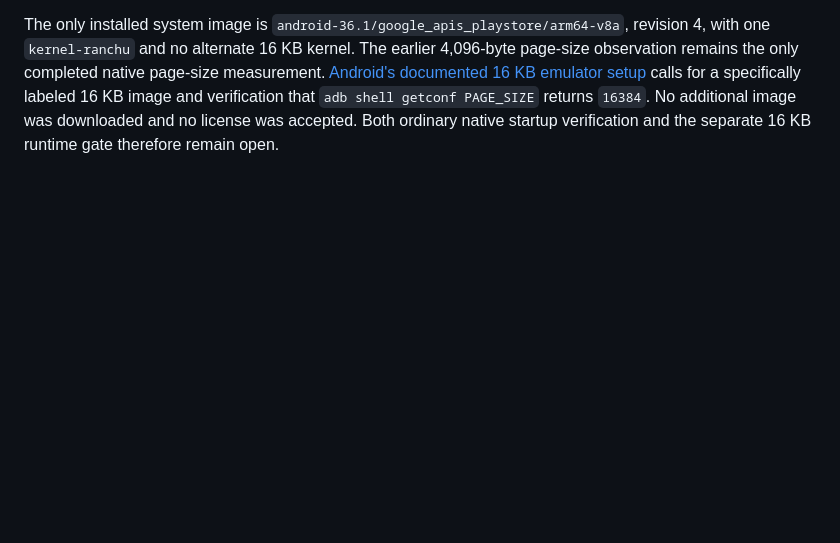
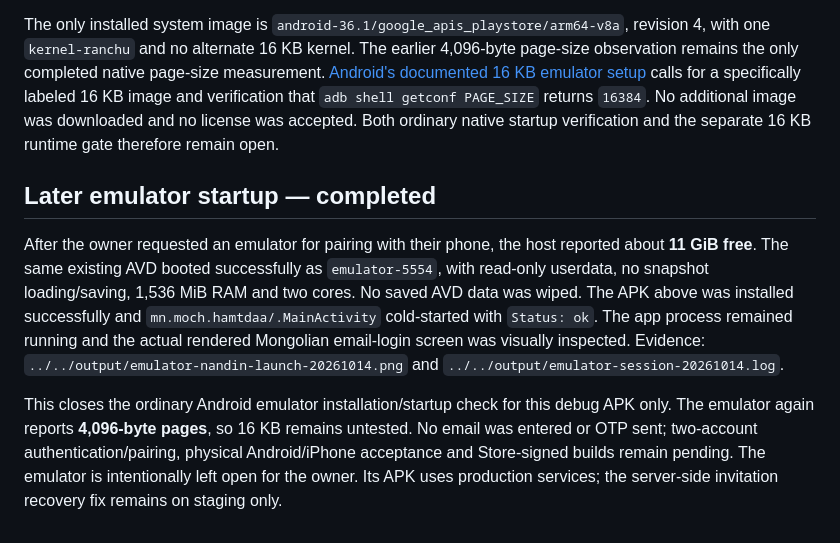
Before and after one commit to Buynaa-code/bolzoo, a Markdown page: mobile/docs/release-mobile-2026-10-14.md, the part around the change. Rendered like a GitHub page; blank space fills up the shorter version.

Commit message:
Record successful Android emulator startup [skip ci]

```diff
--- a/mobile/docs/release-mobile-2026-10-14.md
+++ b/mobile/docs/release-mobile-2026-10-14.md
@@ -93,3 +93,21 @@ A fresh startup attempt on 2026-10-14 used the installed `Medium_Phone_API_36.1`
 The emulator log is saved at `../../output/release-readiness/2026-10-14/android-emulator-runtime.log`; a compact result is in `android-native-startup-followup.json` beside it. No saved AVD userdata or snapshots were cleared, no SDK images or existing build artifacts were removed, and no temporary emulator remains running. The waiting ADB command from this attempt was stopped.
 
 The only installed system image is `android-36.1/google_apis_playstore/arm64-v8a`, revision 4, with one `kernel-ranchu` and no alternate 16 KB kernel. The earlier 4,096-byte page-size observation remains the only completed native page-size measurement. [Android's documented 16 KB emulator setup](https://developer.android.com/guide/practices/page-sizes#16kb-emulator) calls for a specifically labeled 16 KB image and verification that `adb shell getconf PAGE_SIZE` returns `16384`. No additional image was downloaded and no license was accepted. Both ordinary native startup verification and the separate 16 KB runtime gate therefore remain open.
+
+## Later emulator startup — completed
+
+After the owner requested an emulator for pairing with their phone, the host
+reported about **11 GiB free**. The same existing AVD booted successfully as
+`emulator-5554`, with read-only userdata, no snapshot loading/saving, 1,536 MiB
+RAM and two cores. No saved AVD data was wiped. The APK above was installed
+successfully and `mn.moch.hamtdaa/.MainActivity` cold-started with `Status: ok`.
+The app process remained running and the actual rendered Mongolian email-login
+screen was visually inspected. Evidence: `../../output/emulator-nandin-launch-20261014.png`
+and `../../output/emulator-session-20261014.log`.
+
+This closes the ordinary Android emulator installation/startup check for this
+debug APK only. The emulator again reports **4,096-byte pages**, so 16 KB remains
+untested. No email was entered or OTP sent; two-account authentication/pairing,
+physical Android/iPhone acceptance and Store-signed builds remain pending. The
+emulator is intentionally left open for the owner. Its APK uses production
+services; the server-side invitation recovery fix remains on staging only.
```
Also changed, not shown: mobile/docs/release-decision-2026-10-14.md (+7 -6 lines).
